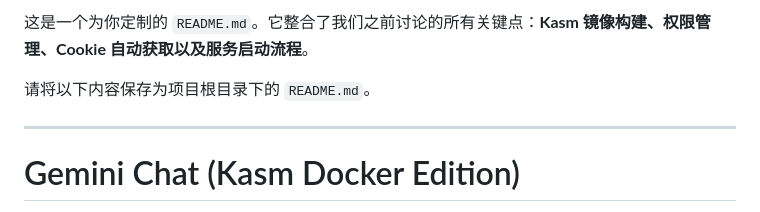
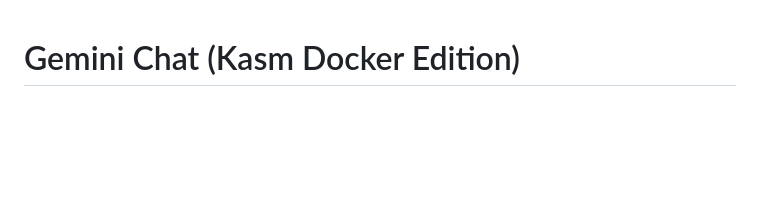
Before and after one commit to Hiih-u/gemini-api, a Markdown page: README.md, the part around the change. GitHub-like rendering; blank space fills up the shorter version.

```diff
--- a/README.md
+++ b/README.md
@@ -1,9 +1,3 @@
-这是一个为你定制的 `README.md`。它整合了我们之前讨论的所有关键点：**Kasm 镜像构建、权限管理、Cookie 自动获取以及服务启动流程**。
-
-请将以下内容保存为项目根目录下的 `README.md`。
-
----
-
 # Gemini Chat (Kasm Docker Edition)
 
 这是一个基于 **FastAPI** 和 **Kasm Workspaces** 构建的 Gemini AI 聊天服务。
```
